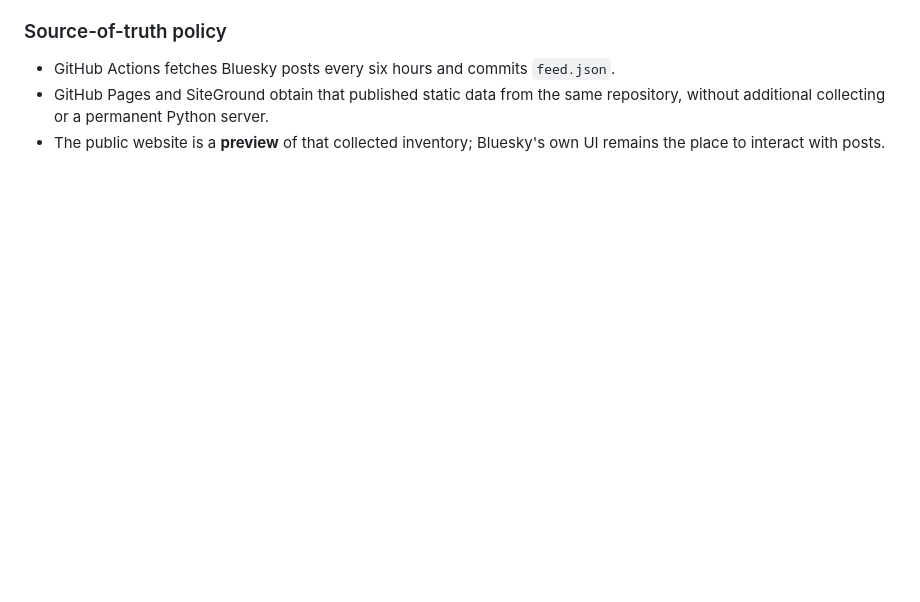
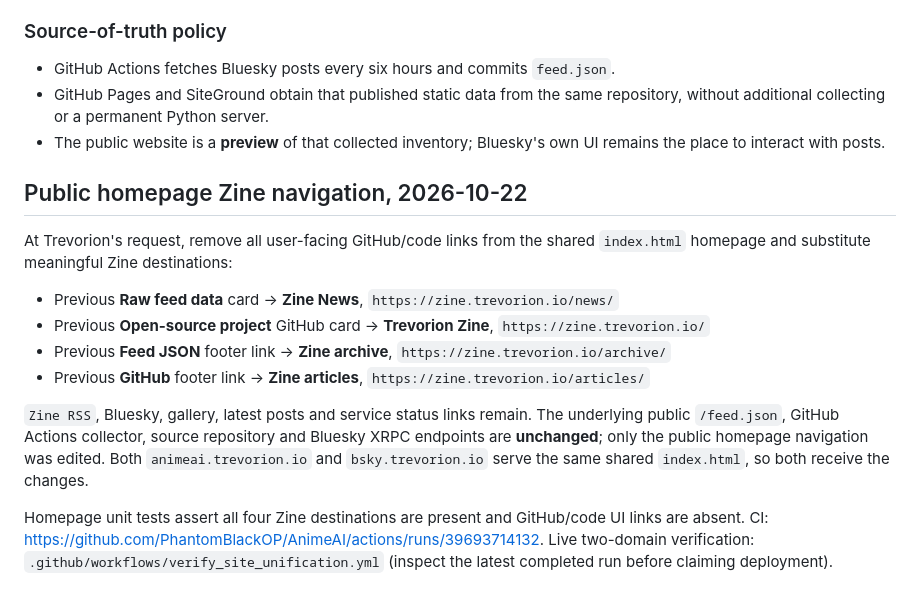
Before and after one commit to PhantomBlackOP/AnimeAI, a Markdown page: docs/GENERATOR-RECOVERY.md, the part around the change. Drawn GitHub-style; blank space fills up the shorter version.

Commit message:
Document AnimeAI public GitHub links replaced by Trevorion Zine links

```diff
--- a/docs/GENERATOR-RECOVERY.md
+++ b/docs/GENERATOR-RECOVERY.md
@@ -92,3 +92,16 @@ This links to the **existing** registered AnimeAI Stream, not a replacement.
 - GitHub Actions fetches Bluesky posts every six hours and commits `feed.json`.
 - GitHub Pages and SiteGround obtain that published static data from the same repository, without additional collecting or a permanent Python server.
 - The public website is a **preview** of that collected inventory; Bluesky's own UI remains the place to interact with posts.
+
+## Public homepage Zine navigation, 2026-10-22
+
+At Trevorion's request, remove all user-facing GitHub/code links from the shared `index.html` homepage and substitute meaningful Zine destinations:
+
+- Previous **Raw feed data** card -> **Zine News**, `https://zine.trevorion.io/news/`
+- Previous **Open-source project** GitHub card -> **Trevorion Zine**, `https://zine.trevorion.io/`
+- Previous **Feed JSON** footer link -> **Zine archive**, `https://zine.trevorion.io/archive/`
+- Previous **GitHub** footer link -> **Zine articles**, `https://zine.trevorion.io/articles/`
+
+`Zine RSS`, Bluesky, gallery, latest posts and service status links remain. The underlying public `/feed.json`, GitHub Actions collector, source repository and Bluesky XRPC endpoints are **unchanged**; only the public homepage navigation was edited. Both `animeai.trevorion.io` and `bsky.trevorion.io` serve the same shared `index.html`, so both receive the changes.
+
+Homepage unit tests assert all four Zine destinations are present and GitHub/code UI links are absent. CI: https://github.com/PhantomBlackOP/AnimeAI/actions/runs/39693714132. Live two-domain verification: `.github/workflows/verify_site_unification.yml` (inspect the latest completed run before claiming deployment).
```
